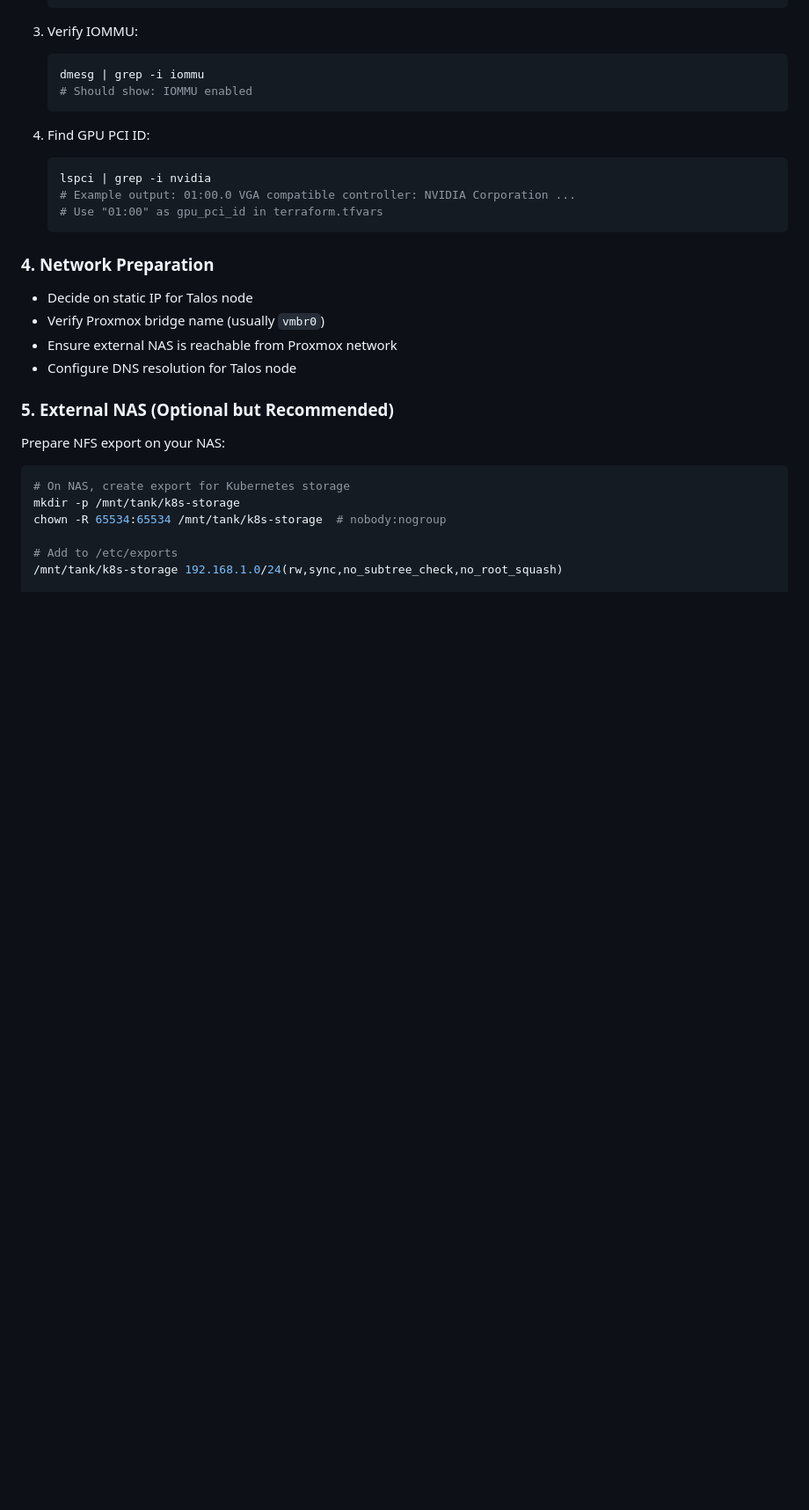
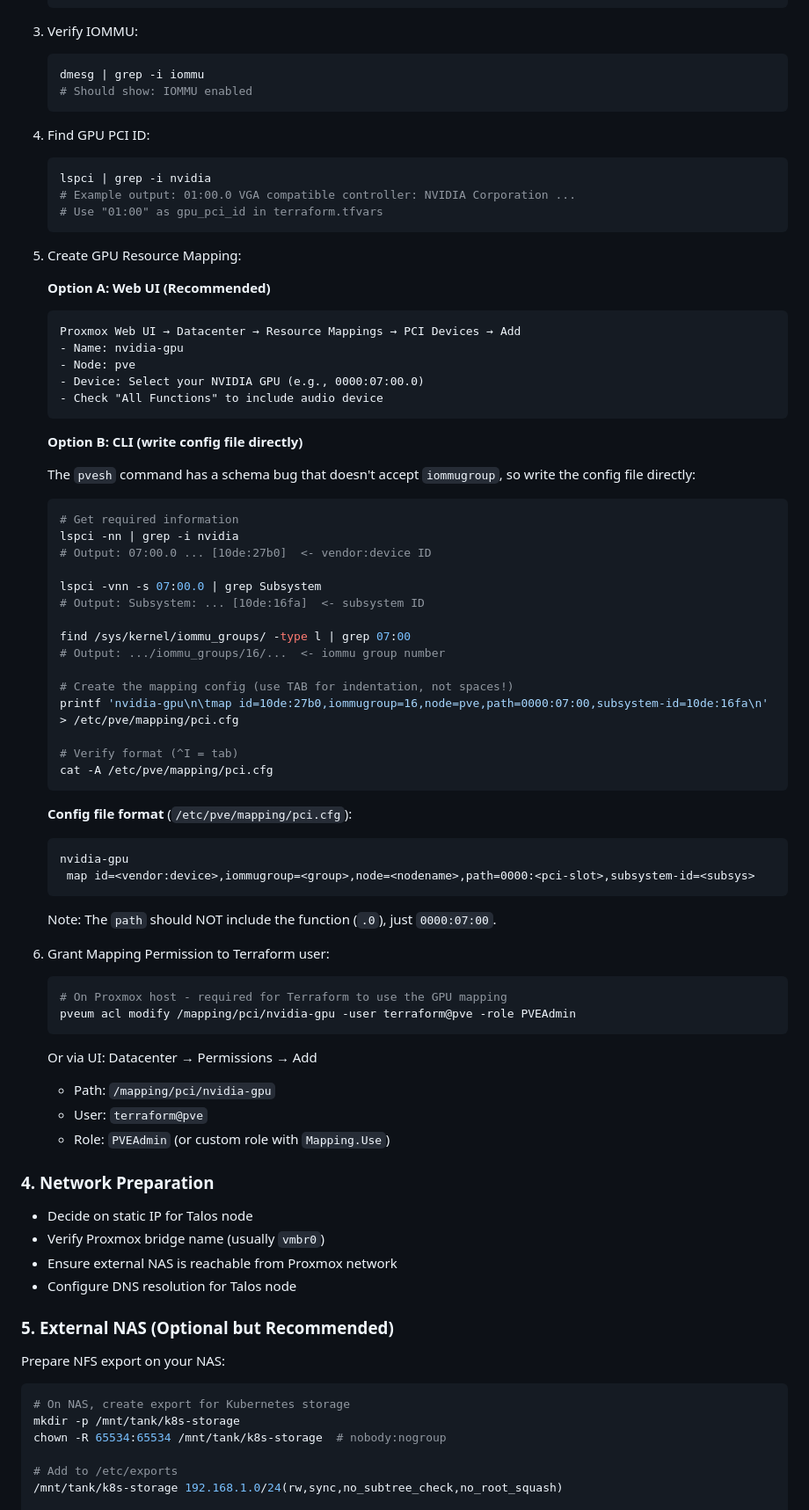
Before and after one commit to wdiazux/infra, a Markdown page: terraform/README.md, the part around the change. Shown at 88% size. Drawn GitHub-style; blank space fills up the shorter version.

Commit message:
docs(terraform): Add GPU resource mapping setup instructions
- Document PCI device resource mapping creation (Web UI and CLI methods)
- Add workaround for pvesh schema bug (direct config file write)
- Include commands to get vendor ID, subsystem ID, and IOMMU group
- Document terraform user permission for GPU mapping access

Co-Authored-By: Claude Opus 4.5 <noreply@anthropic.com>

````diff
--- a/terraform/README.md
+++ b/terraform/README.md
@@ -277,6 +277,58 @@ Proxmox Web UI → Datacenter → Permissions → API Tokens → Add
    # Use "01:00" as gpu_pci_id in terraform.tfvars
    ```
 
+5. Create GPU Resource Mapping:
+
+   **Option A: Web UI (Recommended)**
+   ```
+   Proxmox Web UI → Datacenter → Resource Mappings → PCI Devices → Add
+   - Name: nvidia-gpu
+   - Node: pve
+   - Device: Select your NVIDIA GPU (e.g., 0000:07:00.0)
+   - Check "All Functions" to include audio device
+   ```
+
+   **Option B: CLI (write config file directly)**
+
+   The `pvesh` command has a schema bug that doesn't accept `iommugroup`, so write the config file directly:
+
+   ```bash
+   # Get required information
+   lspci -nn | grep -i nvidia
+   # Output: 07:00.0 ... [10de:27b0]  <- vendor:device ID
+
+   lspci -vnn -s 07:00.0 | grep Subsystem
+   # Output: Subsystem: ... [10de:16fa]  <- subsystem ID
+
+   find /sys/kernel/iommu_groups/ -type l | grep 07:00
+   # Output: .../iommu_groups/16/...  <- iommu group number
+
+   # Create the mapping config (use TAB for indentation, not spaces!)
+   printf 'nvidia-gpu\n\tmap id=10de:27b0,iommugroup=16,node=pve,path=0000:07:00,subsystem-id=10de:16fa\n' > /etc/pve/mapping/pci.cfg
+
+   # Verify format (^I = tab)
+   cat -A /etc/pve/mapping/pci.cfg
+   ```
+
+   **Config file format** (`/etc/pve/mapping/pci.cfg`):
+   ```
+   nvidia-gpu
+   	map id=<vendor:device>,iommugroup=<group>,node=<nodename>,path=0000:<pci-slot>,subsystem-id=<subsys>
+   ```
+
+   Note: The `path` should NOT include the function (`.0`), just `0000:07:00`.
+
+6. Grant Mapping Permission to Terraform user:
+   ```bash
+   # On Proxmox host - required for Terraform to use the GPU mapping
+   pveum acl modify /mapping/pci/nvidia-gpu -user terraform@pve -role PVEAdmin
+   ```
+
+   Or via UI: Datacenter → Permissions → Add
+   - Path: `/mapping/pci/nvidia-gpu`
+   - User: `terraform@pve`
+   - Role: `PVEAdmin` (or custom role with `Mapping.Use`)
+
 ### 4. Network Preparation
 
 - Decide on static IP for Talos node
````
